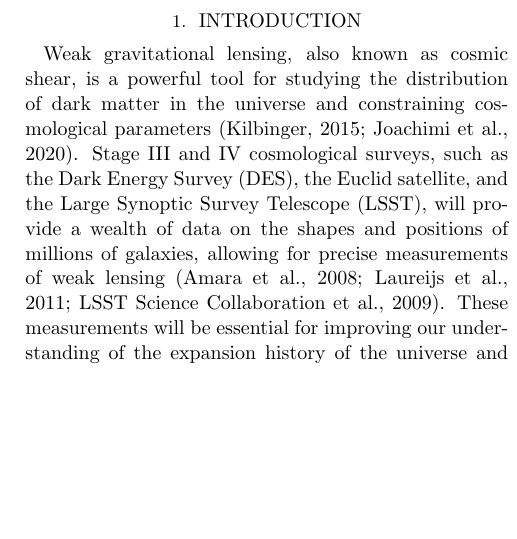
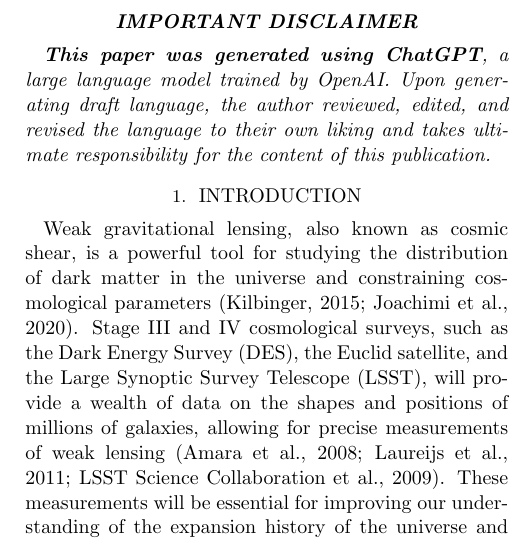
Before and after one commit to EiffL/LLMAssistedResearch, a LaTeX paper (src/tex/ms.tex): part of one column of page 1 of 2, cut at the place of the change, the shorter picture padded with empty space. Compiled offline with pdfLaTeX; a LaTeX package or settings file that is missing is left out.

Commit message:
adding disclaimer

```diff
--- a/src/tex/ms.tex
+++ b/src/tex/ms.tex
@@ -16,7 +16,10 @@
 In this paper, we present a variational approach to inferring the redshift distribution of weak lensing source galaxies directly from joint correlations with galaxy clustering, in the context of a 3x2pt analysis. We apply our method to simulated data from the Dark Energy Survey Year 1 (DES Y1) and use a flexible parametric form for the redshift distribution. Our method uses a flexible parametric form for the redshift distribution, and employs variational inference to estimate the distribution from the data. We demonstrate the effectiveness of our method using simulated data, and show that it can accurately reconstruct the redshift distribution of the source galaxies. We also show that our approach does not significantly degrade the cosmological constraints obtained from the data. Our results suggest that it is possible to infer the redshift distribution of weak lensing source galaxies directly from joint correlations with galaxy clustering, without the need for photometric redshifts.
 \end{abstract}
 
-% Main body with filler text
+\section*{\textit{\textbf{Important Disclaimer}}}
+\textit{\textbf{This paper was generated using ChatGPT}, a large language model trained by OpenAI. Upon generating draft language, the author reviewed, edited, and revised the language to their own liking and takes ultimate responsibility for the content of this publication.}
+
+
 \section{Introduction}
 \label{sec:intro}
 
```
Also changed, not shown: src/tex/ms.tex (2 more changed lines).
